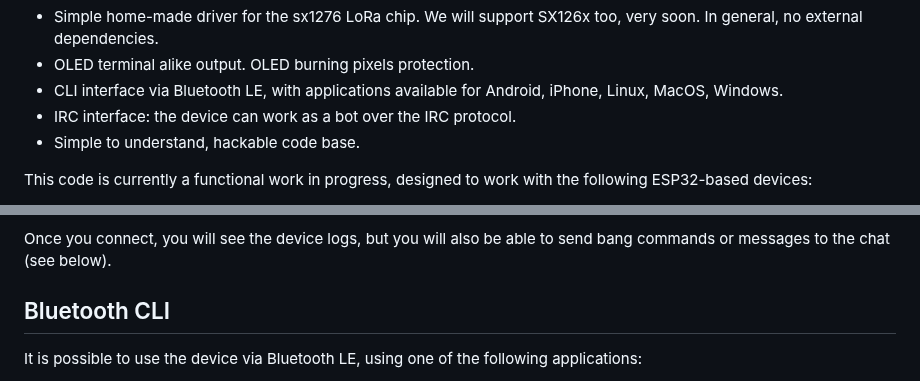
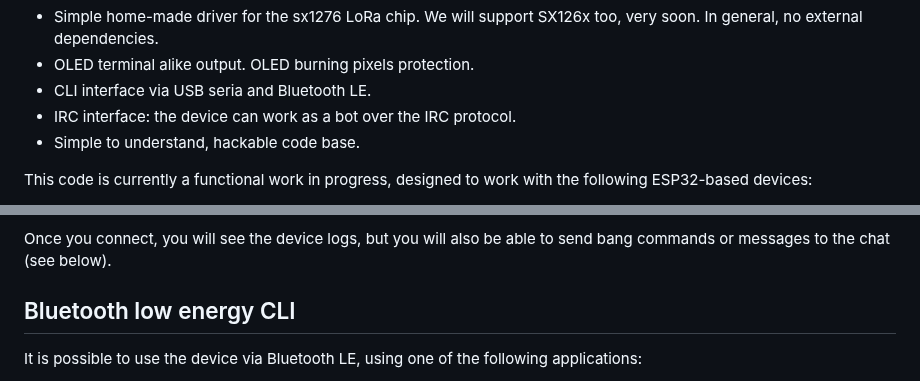
Before and after one commit to antirez/freakwan, a Markdown page: README.md, 2 parts joined by grey strips. Drawn GitHub-style.

Commit message:
README: specify at the start that USB serial CLI is available now.

```diff
--- a/README.md
+++ b/README.md
@@ -22,7 +22,7 @@ protocol are the following:
 * Local storage of messages in the device flash, with automatic deletion of old messages.
 * Simple home-made driver for the sx1276 LoRa chip. We will support SX126x too, very soon. In general, no external dependencies.
 * OLED terminal alike output. OLED burning pixels protection.
-* CLI interface via Bluetooth LE, with applications available for Android, iPhone, Linux, MacOS, Windows.
+* CLI interface via USB seria and Bluetooth LE.
 * IRC interface: the device can work as a bot over the IRC protocol.
 * Simple to understand, hackable code base.
 
@@ -82,7 +82,7 @@ Of course the name of the device is just an example. Try `ls /dev/tty*` to see t
 Once you connect, you will see the device logs, but you will also be able
 to send bang commands or messages to the chat (see below).
 
-## Bluetooth CLI
+## Bluetooth low energy CLI
 
 It is possible to use the device via Bluetooth LE, using one of the following applications:
 * Android: install one of the many BLE UART apps available. We recommend the [Serial Bluetooth Terminal app](https://play.google.com/store/apps/details?id=de.kai_morich.serial_bluetooth_terminal&hl=en&gl=US). It works great out of the box, but for the best experience open the settings, go to the *Send* tab, and select *clear input on send*. An alternative is [nRF Toolbox](https://www.nordicsemi.com/Products/Development-tools/nrf-toolbox), select the UART utility service, connect to the device and send a text message or just `!help`.
```
